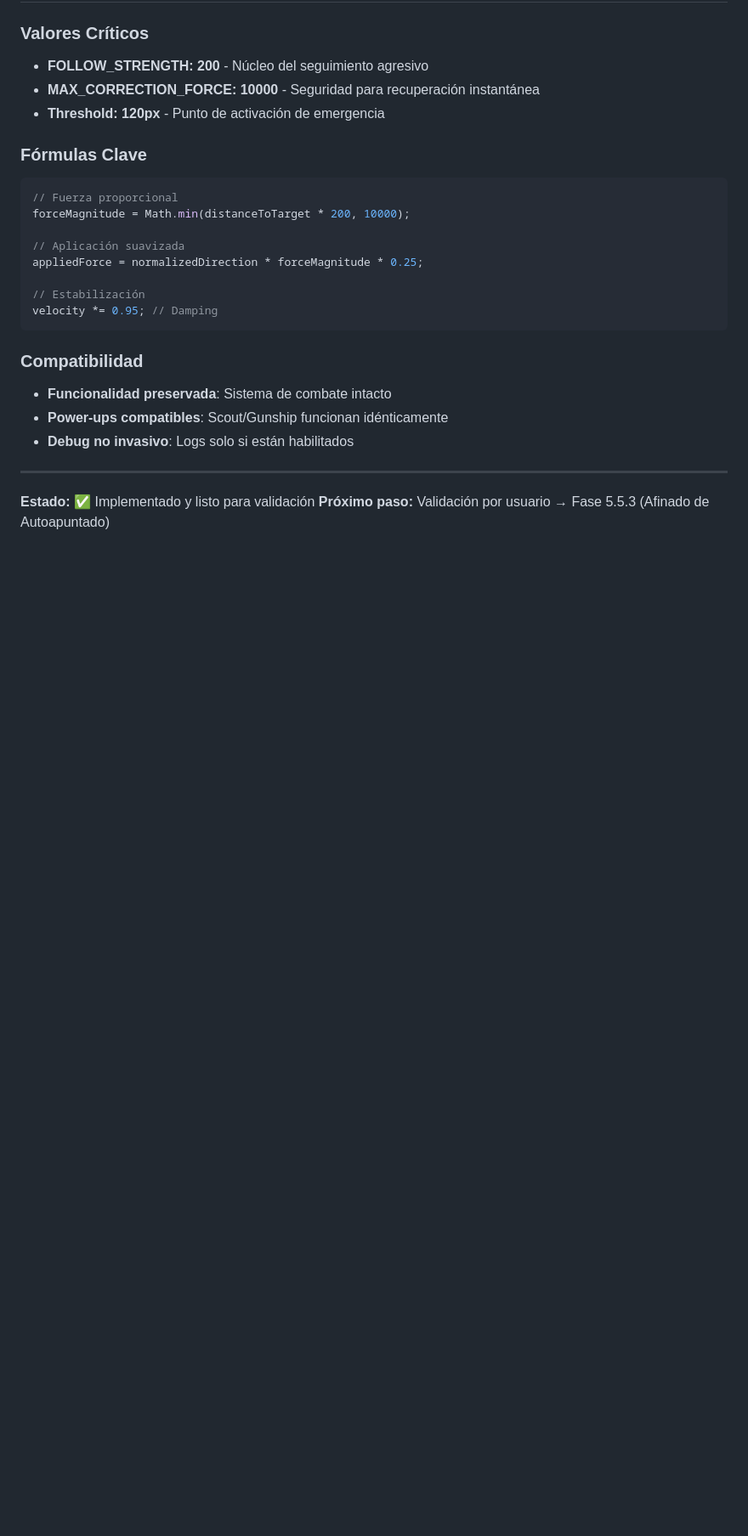
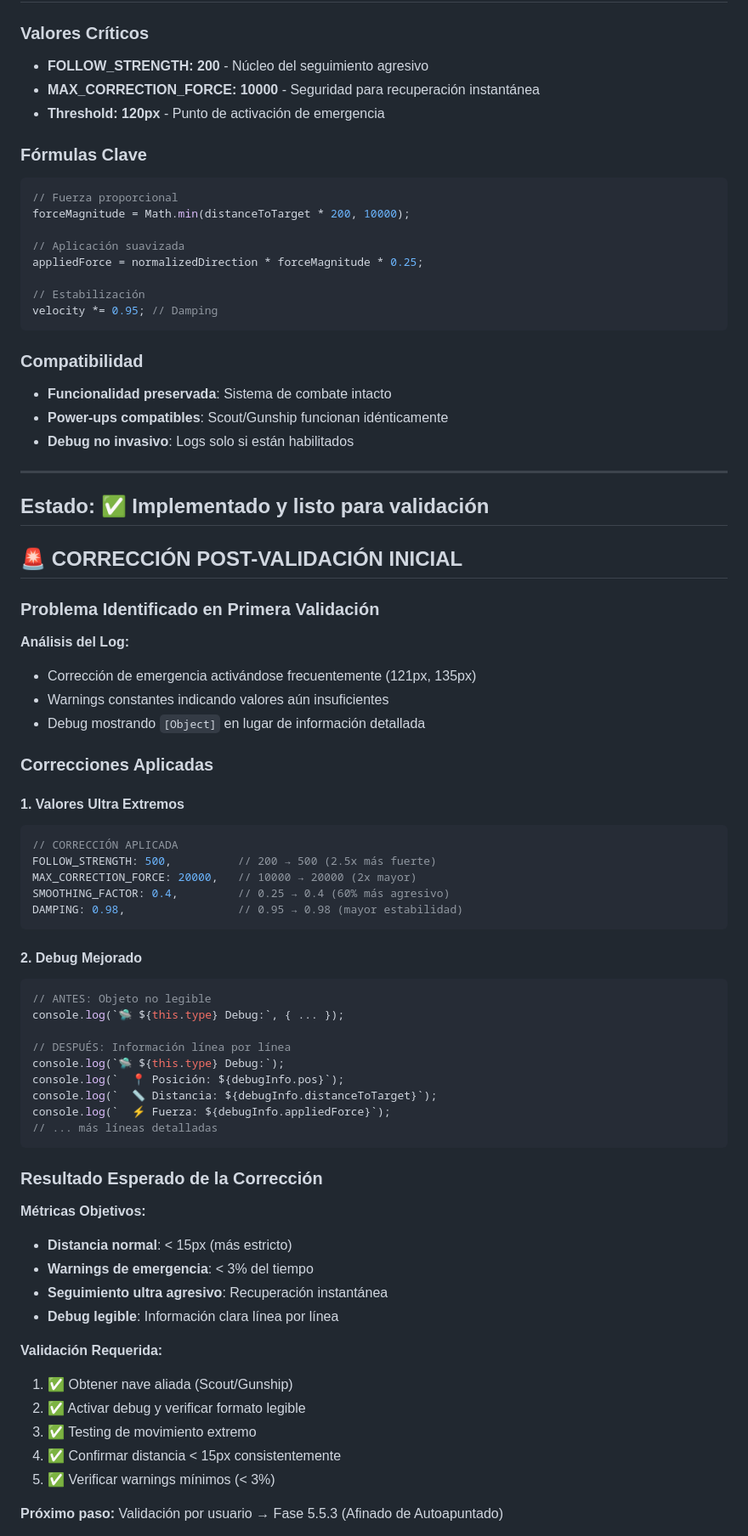
Before and after one commit to ServH/hordespace, a Markdown page: FASE_5.5.2_DOCUMENTACION.md, the part around the change printed below. Shown: that part at 85% size. Drawn GitHub-style; blank space fills up the shorter version.

Commit message:
Documentación Fase 5.5.2: Correcciones Post-Validación
CORRECCIÓN CRÍTICA DOCUMENTADA:
- Análisis detallado del log de validación inicial
- Justificación de valores ultra extremos aplicados
- Explicación del problema de debug ilegible resuelto

VALORES ULTRA EXTREMOS DOCUMENTADOS:
- FOLLOW_STRENGTH: 200  500 (2.5x más fuerte)
- MAX_CORRECTION_FORCE: 10000  20000 (2x mayor)
- SMOOTHING_FACTOR: 0.25  0.4 (60% más agresivo)
- DAMPING: 0.95  0.98 (mayor estabilidad)

MÉTRICAS ACTUALIZADAS:
- Objetivo de distancia: < 15px (más estricto)
- Warnings esperados: < 3% del tiempo (más exigente)
- Debug legible: Información línea por línea

CHANGELOG ACTUALIZADO:
- Sección de corrección post-validación añadida
- Valores ultra extremos destacados con emojis
- Problema y solución claramente documentados

PREPARACIÓN PARA SEGUNDA VALIDACIÓN:
- Criterios específicos definidos
- Procedimiento de testing actualizado
- Expectativas claras establecidas

````diff
--- a/FASE_5.5.2_DOCUMENTACION.md
+++ b/FASE_5.5.2_DOCUMENTACION.md
@@ -234,4 +234,54 @@ velocity *= 0.95; // Damping
 ---
 
 **Estado:** ✅ Implementado y listo para validación
+---
+
+## 🚨 CORRECCIÓN POST-VALIDACIÓN INICIAL
+
+### Problema Identificado en Primera Validación
+
+**Análisis del Log:**
+- Corrección de emergencia activándose frecuentemente (121px, 135px)
+- Warnings constantes indicando valores aún insuficientes
+- Debug mostrando `[Object]` en lugar de información detallada
+
+### Correcciones Aplicadas
+
+#### 1. Valores Ultra Extremos
+```javascript
+// CORRECCIÓN APLICADA
+FOLLOW_STRENGTH: 500,          // 200 → 500 (2.5x más fuerte)
+MAX_CORRECTION_FORCE: 20000,   // 10000 → 20000 (2x mayor)
+SMOOTHING_FACTOR: 0.4,         // 0.25 → 0.4 (60% más agresivo)
+DAMPING: 0.98,                 // 0.95 → 0.98 (mayor estabilidad)
+```
+
+#### 2. Debug Mejorado
+```javascript
+// ANTES: Objeto no legible
+console.log(`🛸 ${this.type} Debug:`, { ... });
+
+// DESPUÉS: Información línea por línea
+console.log(`🛸 ${this.type} Debug:`);
+console.log(`  📍 Posición: ${debugInfo.pos}`);
+console.log(`  📏 Distancia: ${debugInfo.distanceToTarget}`);
+console.log(`  ⚡ Fuerza: ${debugInfo.appliedForce}`);
+// ... más líneas detalladas
+```
+
+### Resultado Esperado de la Corrección
+
+**Métricas Objetivos:**
+- **Distancia normal**: < 15px (más estricto)
+- **Warnings de emergencia**: < 3% del tiempo
+- **Seguimiento ultra agresivo**: Recuperación instantánea
+- **Debug legible**: Información clara línea por línea
+
+**Validación Requerida:**
+1. ✅ Obtener nave aliada (Scout/Gunship)
+2. ✅ Activar debug y verificar formato legible
+3. ✅ Testing de movimiento extremo
+4. ✅ Confirmar distancia < 15px consistentemente
+5. ✅ Verificar warnings mínimos (< 3%)
+
 **Próximo paso:** Validación por usuario → Fase 5.5.3 (Afinado de Autoapuntado)
````
Also changed, not shown: other parts of FASE_5.5.2_DOCUMENTACION.md (+1 -1 lines), CHANGELOG.md (+9 -5 lines).
